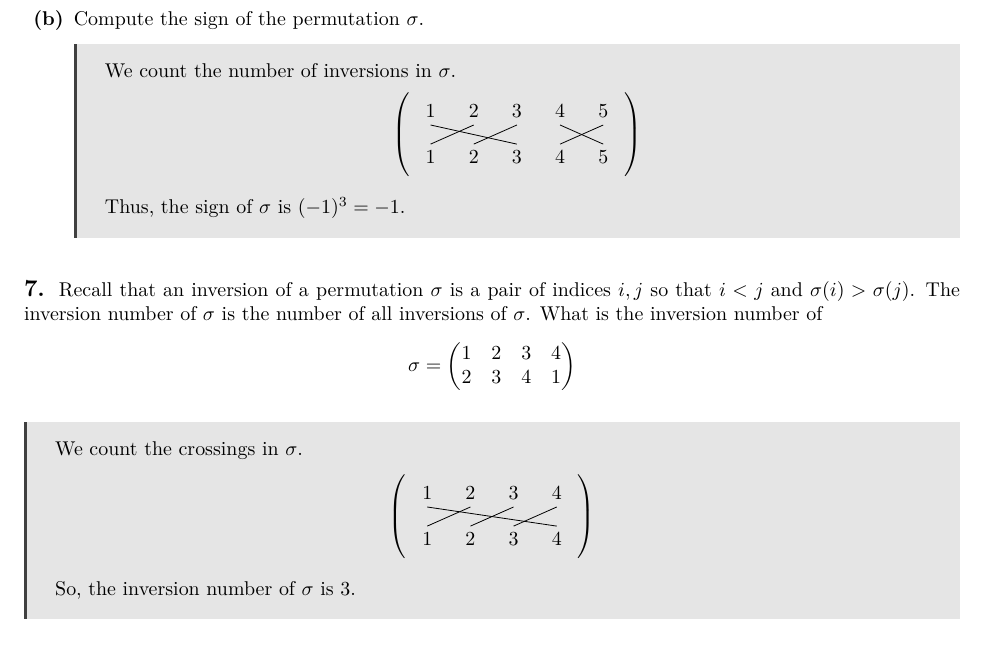
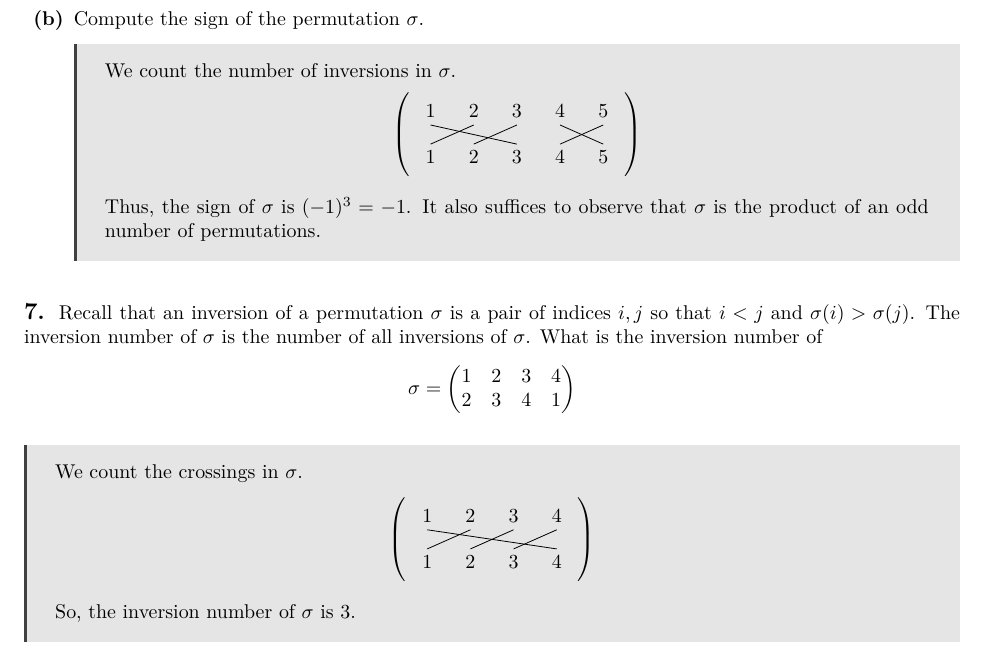
Before and after one commit to edzdez/math-hw, a LaTeX document (template.tex): part of page 4 of 5, cut so that both start at the same text. Compiled offline with pdfLaTeX.

Commit message:
alternative solution for 6(b)

```diff
--- a/template.tex
+++ b/template.tex
@@ -264,6 +264,7 @@ Let $b : V \times W \to \R$ be a bilinear map.
 			      \end{tikzpicture}
 		      \end{center}
 		      Thus, the sign of $\sigma$ is $(-1)^3 = -1$.
+		      It also suffices to observe that $\sigma$ is the product of an odd number of permutations.
 	      \end{solution}
 \end{enumerate}
 \end{problem}
```
Also changed, not shown: template.pdf.
